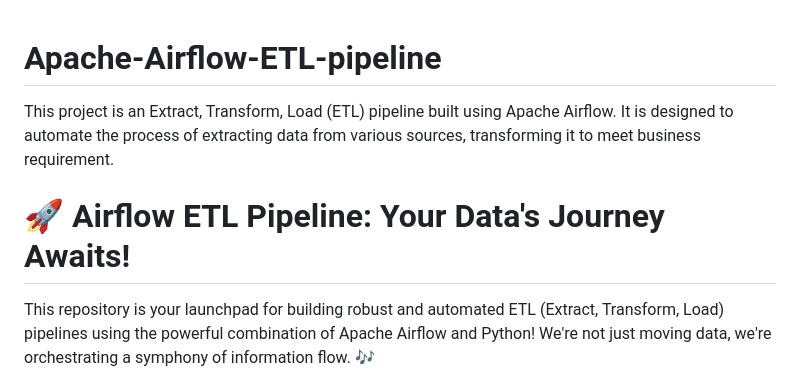
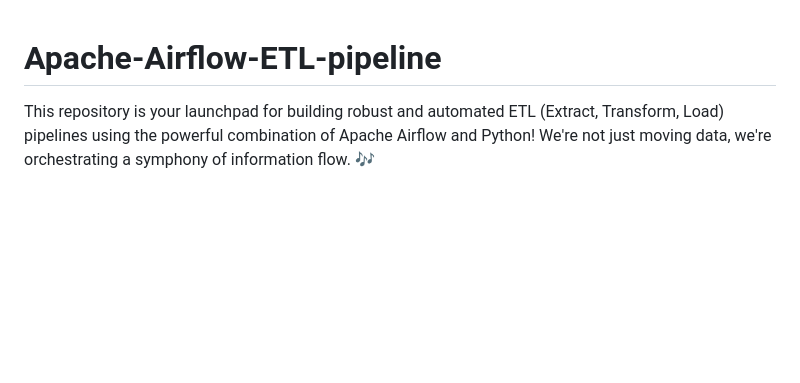
Before and after one commit to Shanthakumari09/Apache-Airflow-ETL-pipeline, a Markdown page: README.md, the part around the change. Rendered like a GitHub page; blank space fills up the shorter version.

```diff
--- a/README.md
+++ b/README.md
@@ -1,7 +1,4 @@
 # Apache-Airflow-ETL-pipeline
-This project is an Extract, Transform, Load (ETL) pipeline built using Apache Airflow. It is designed to automate the process of extracting data from various sources, transforming it to meet business requirement.
-# 🚀 Airflow ETL Pipeline: Your Data's Journey Awaits!
-
 This repository is your launchpad for building robust and automated ETL (Extract, Transform, Load) pipelines using the powerful combination of Apache Airflow and Python! We're not just moving data, we're orchestrating a symphony of information flow. 🎶
 
 **Think of it this way:** Raw data is like a rough gemstone. This pipeline is the workshop where we polish it, shape it, and set it into a beautiful, insightful data gem, ready for your analytics dashboards or machine learning models. ✨
```
